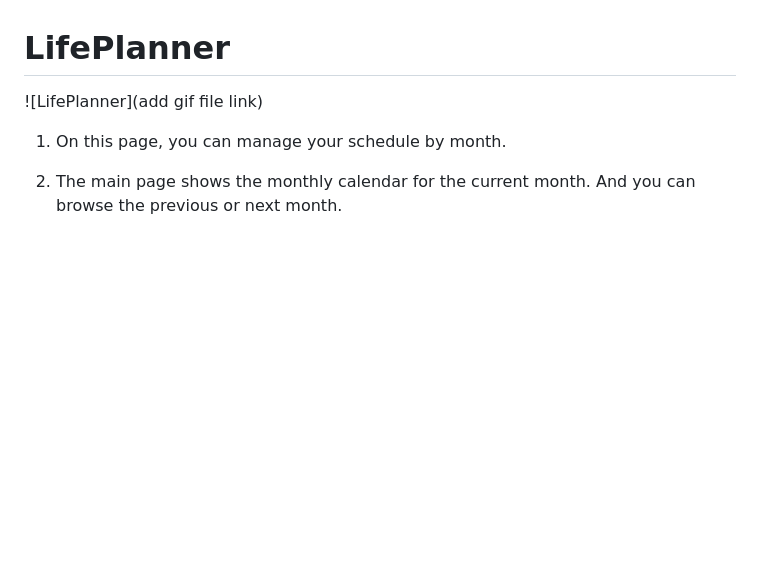
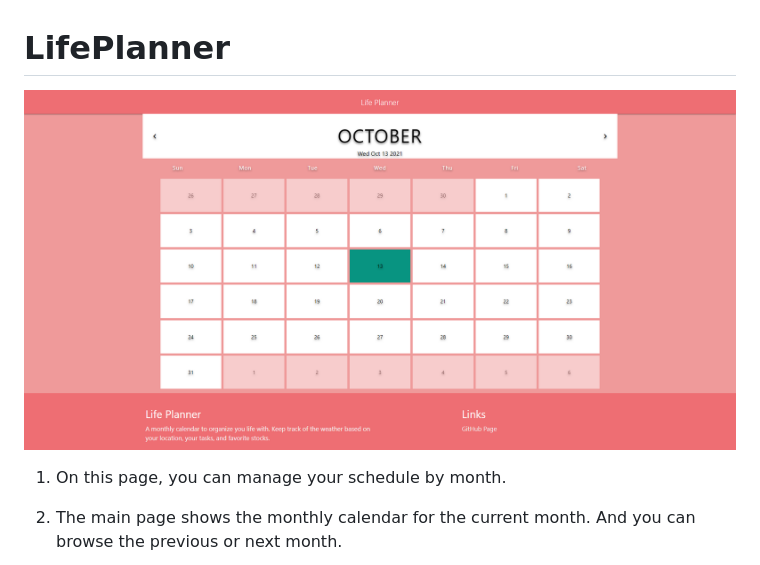
Before and after one commit to schristinelagrange/groupRepo, a Markdown page: README.md, the part around the change. GitHub-like rendering; pictures changed too: assets/images/calendar.png (added); blank space fills up the shorter version.

Commit message:
added image to readme

```diff
--- a/README.md
+++ b/README.md
@@ -1,6 +1,6 @@
 # LifePlanner
 
-![LifePlanner](add gif file link)
+![LifePlanner](./assets/images/calendar.png)
 
 
 1. On this page, you can manage your schedule by month.
```
